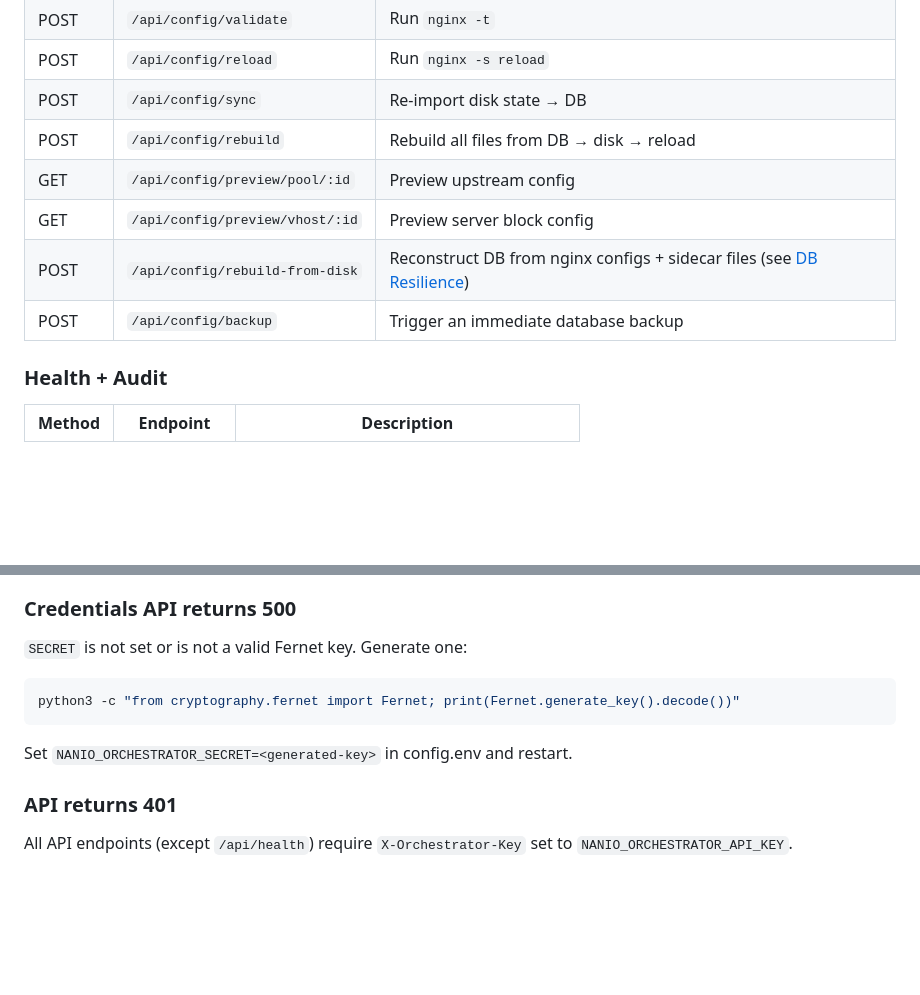
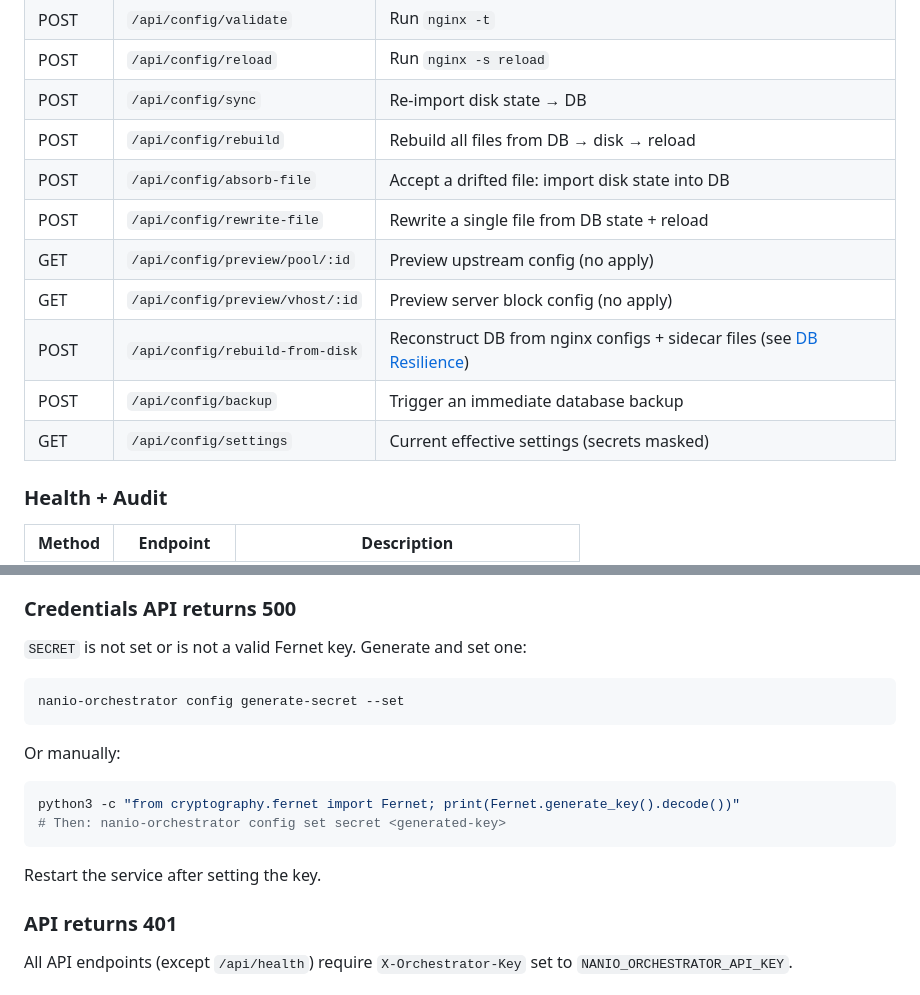
Before and after one commit to nunokisc/nanio-orchestrator, a Markdown page: README.md, 2 parts joined by grey strips. Rendered like a GitHub page; blank space fills up the shorter version.

````diff
--- a/README.md
+++ b/README.md
@@ -221,10 +221,13 @@ Full bucket migrations using rclone. Phases: `pending → copying → verifying
 | POST | `/api/config/reload` | Run `nginx -s reload` |
 | POST | `/api/config/sync` | Re-import disk state → DB |
 | POST | `/api/config/rebuild` | Rebuild all files from DB → disk → reload |
-| GET | `/api/config/preview/pool/:id` | Preview upstream config |
-| GET | `/api/config/preview/vhost/:id` | Preview server block config |
+| POST | `/api/config/absorb-file` | Accept a drifted file: import disk state into DB |
+| POST | `/api/config/rewrite-file` | Rewrite a single file from DB state + reload |
+| GET | `/api/config/preview/pool/:id` | Preview upstream config (no apply) |
+| GET | `/api/config/preview/vhost/:id` | Preview server block config (no apply) |
 | POST | `/api/config/rebuild-from-disk` | Reconstruct DB from nginx configs + sidecar files (see [DB Resilience](#db-resilience)) |
 | POST | `/api/config/backup` | Trigger an immediate database backup |
+| GET | `/api/config/settings` | Current effective settings (secrets masked) |
 
 ### Health + Audit
 
@@ -411,13 +463,20 @@ Common causes:
 
 ### Credentials API returns 500
 
-`SECRET` is not set or is not a valid Fernet key. Generate one:
+`SECRET` is not set or is not a valid Fernet key. Generate and set one:
+
+```bash
+nanio-orchestrator config generate-secret --set
+```
+
+Or manually:
 
 ```bash
 python3 -c "from cryptography.fernet import Fernet; print(Fernet.generate_key().decode())"
+# Then: nanio-orchestrator config set secret <generated-key>
 ```
 
-Set `NANIO_ORCHESTRATOR_SECRET=<generated-key>` in config.env and restart.
+Restart the service after setting the key.
 
 ### API returns 401
 
````
Also changed, not shown: other parts of README.md (+57 -8 lines).
